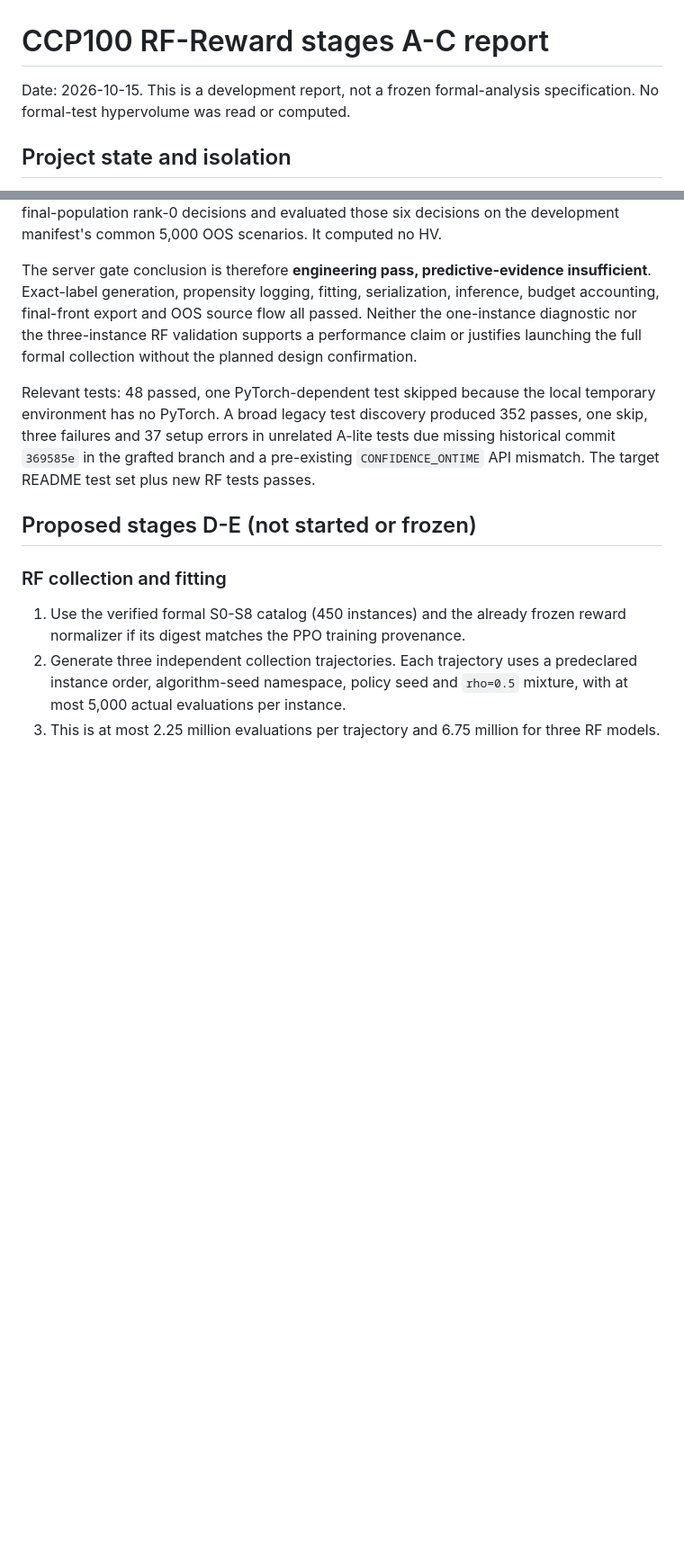
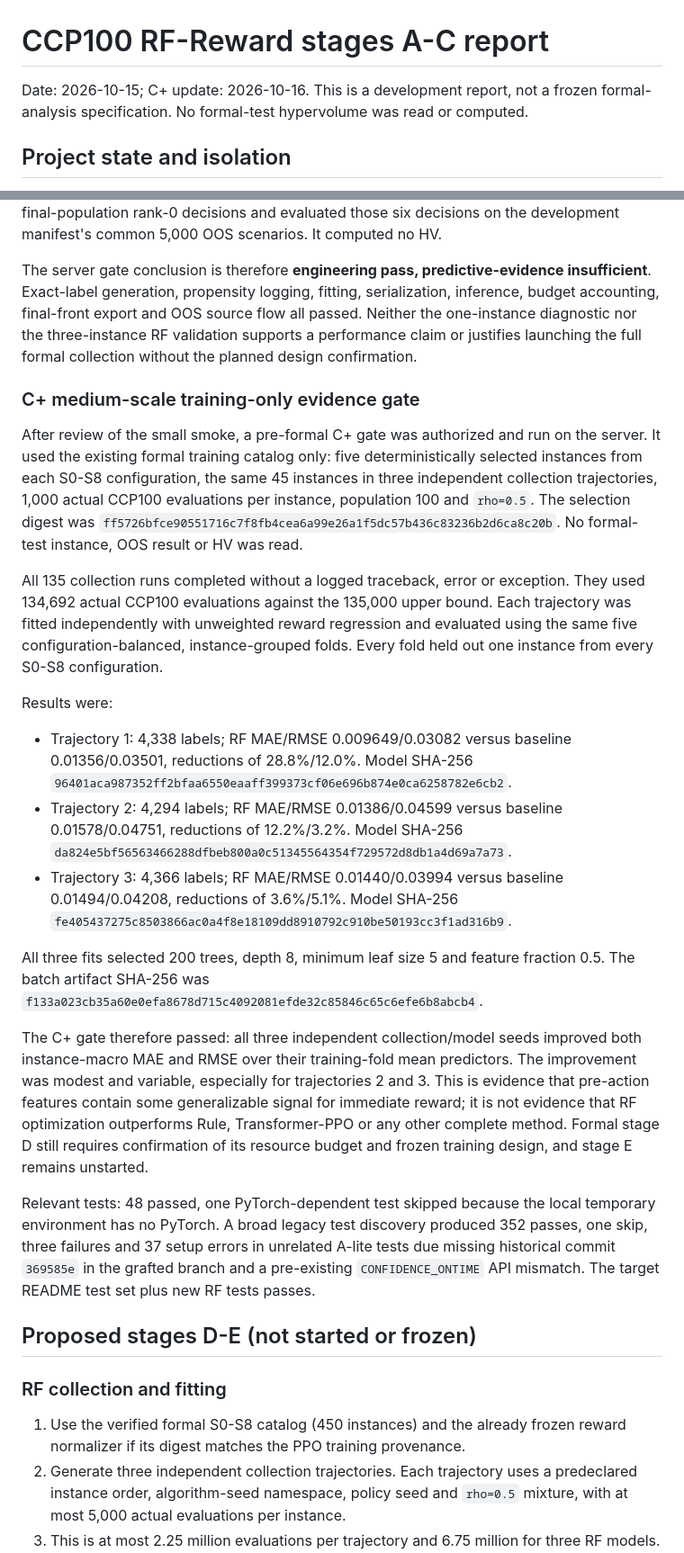
Before and after one commit to YueruSally/uncertainty, a Markdown page: expanda/RF_REWARD_A_B_C_REPORT.md, 2 parts joined by grey strips. Shown at 90% size. GitHub-like rendering; blank space fills up the shorter version.

Commit message:
Record RF reward C plus evidence gate

```diff
--- a/expanda/RF_REWARD_A_B_C_REPORT.md
+++ b/expanda/RF_REWARD_A_B_C_REPORT.md
@@ -1,7 +1,8 @@
 # CCP100 RF-Reward stages A-C report
 
-Date: 2026-10-15. This is a development report, not a frozen formal-analysis
-specification. No formal-test hypervolume was read or computed.
+Date: 2026-10-15; C+ update: 2026-10-16. This is a development report, not a
+frozen formal-analysis specification. No formal-test hypervolume was read or
+computed.
 
 ## Project state and isolation
 
@@ -209,6 +210,48 @@ flow all passed.  Neither the one-instance diagnostic nor the three-instance RF
 validation supports a performance claim or justifies launching the full formal
 collection without the planned design confirmation.
 
+### C+ medium-scale training-only evidence gate
+
+After review of the small smoke, a pre-formal C+ gate was authorized and run on
+the server.  It used the existing formal training catalog only: five
+deterministically selected instances from each S0-S8 configuration, the same 45
+instances in three independent collection trajectories, 1,000 actual CCP100
+evaluations per instance, population 100 and `rho=0.5`.  The selection digest
+was `ff5726bfce90551716c7f8fb4cea6a99e26a1f5dc57b436c83236b2d6ca8c20b`.
+No formal-test instance, OOS result or HV was read.
+
+All 135 collection runs completed without a logged traceback, error or
+exception.  They used 134,692 actual CCP100 evaluations against the 135,000
+upper bound.  Each trajectory was fitted independently with unweighted reward
+regression and evaluated using the same five configuration-balanced,
+instance-grouped folds.  Every fold held out one instance from every S0-S8
+configuration.
+
+Results were:
+
+- Trajectory 1: 4,338 labels; RF MAE/RMSE 0.009649/0.03082 versus baseline
+  0.01356/0.03501, reductions of 28.8%/12.0%.  Model SHA-256
+  `96401aca987352ff2bfaa6550eaaff399373cf06e696b874e0ca6258782e6cb2`.
+- Trajectory 2: 4,294 labels; RF MAE/RMSE 0.01386/0.04599 versus baseline
+  0.01578/0.04751, reductions of 12.2%/3.2%.  Model SHA-256
+  `da824e5bf56563466288dfbeb800a0c51345564354f729572d8db1a4d69a7a73`.
+- Trajectory 3: 4,366 labels; RF MAE/RMSE 0.01440/0.03994 versus baseline
+  0.01494/0.04208, reductions of 3.6%/5.1%.  Model SHA-256
+  `fe405437275c8503866ac0a4f8e18109dd8910792c910be50193cc3f1ad316b9`.
+
+All three fits selected 200 trees, depth 8, minimum leaf size 5 and feature
+fraction 0.5.  The batch artifact SHA-256 was
+`f133a023cb35a60e0efa8678d715c4092081efde32c85846c65c6efe6b8abcb4`.
+
+The C+ gate therefore passed: all three independent collection/model seeds
+improved both instance-macro MAE and RMSE over their training-fold mean
+predictors.  The improvement was modest and variable, especially for
+trajectories 2 and 3.  This is evidence that pre-action features contain some
+generalizable signal for immediate reward; it is not evidence that RF
+optimization outperforms Rule, Transformer-PPO or any other complete method.
+Formal stage D still requires confirmation of its resource budget and frozen
+training design, and stage E remains unstarted.
+
 Relevant tests: 48 passed, one PyTorch-dependent test skipped because the local
 temporary environment has no PyTorch. A broad legacy test discovery produced
 352 passes, one skip, three failures and 37 setup errors in unrelated A-lite
```
